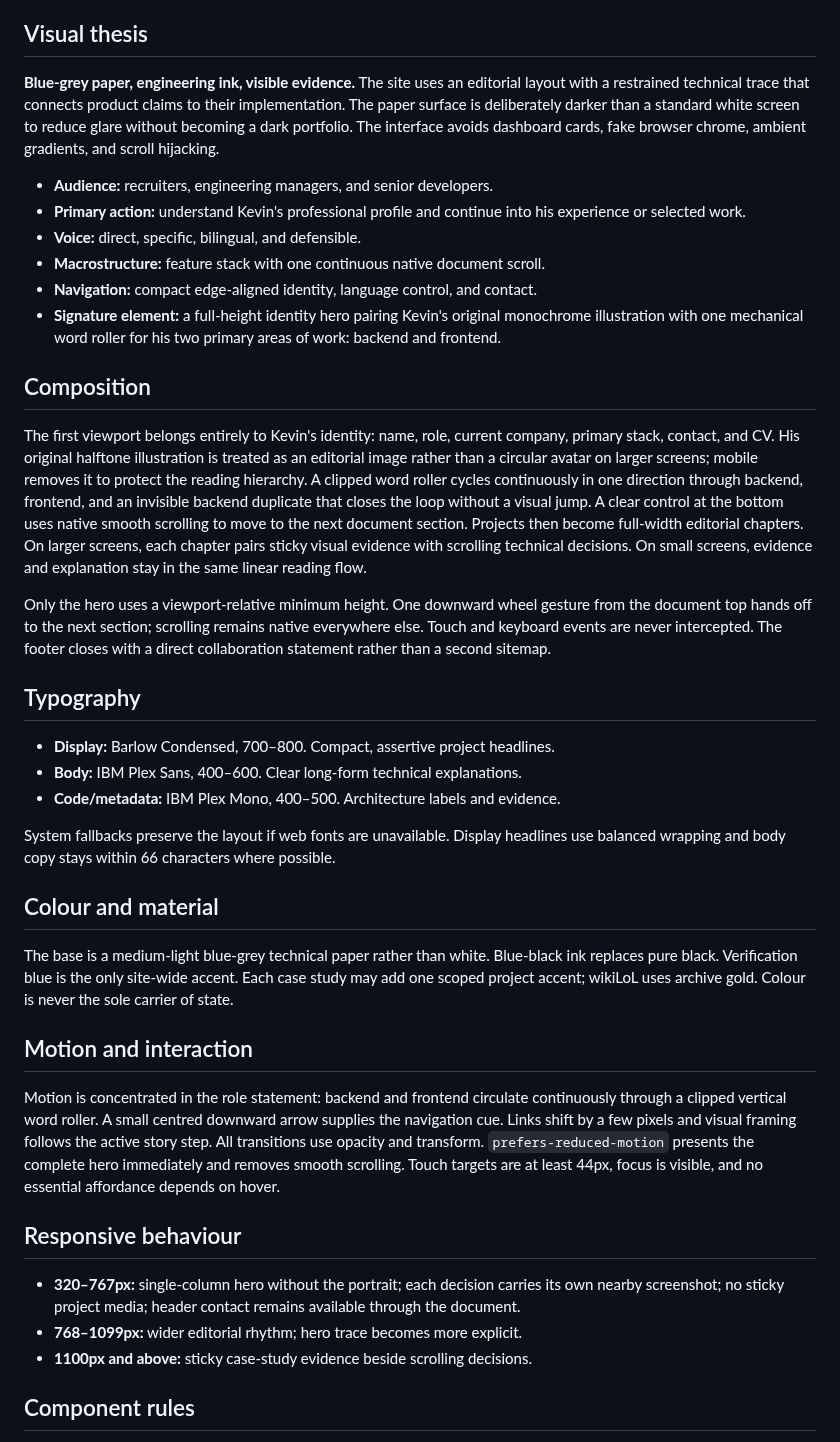
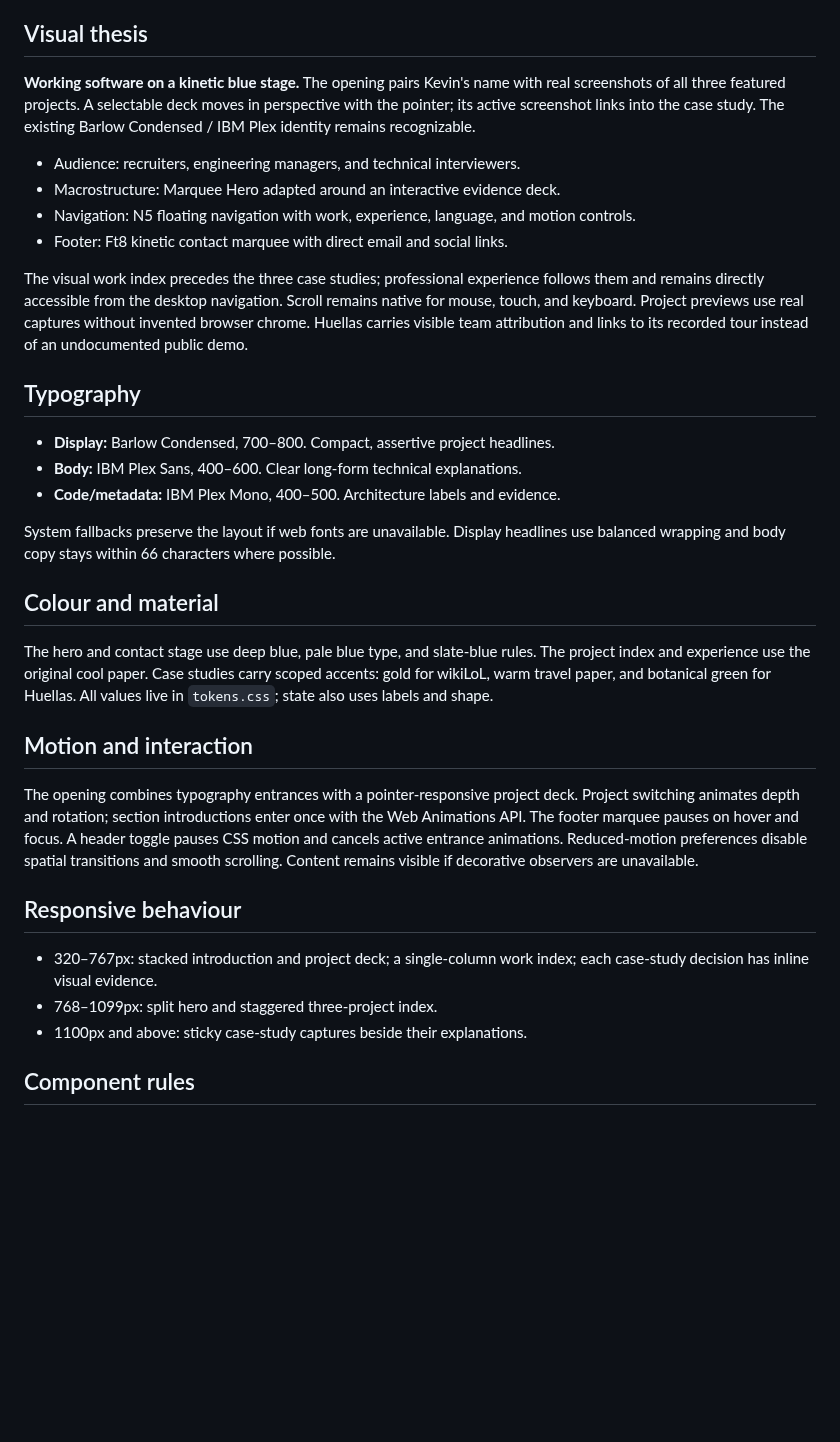
Before and after one commit to kevin0018/portfolio, a Markdown page: design.md, the part around the change. Drawn GitHub-style; blank space fills up the shorter version.

Commit message:
feat: redesign portfolio with interactive project stage and motion

```diff
--- a/design.md
+++ b/design.md
@@ -10,40 +10,21 @@ enough evidence to inspect the decisions behind each project.
 
 ## Visual thesis
 
-**Blue-grey paper, engineering ink, visible evidence.** The site uses an
-editorial layout with a restrained technical trace that connects product claims
-to their implementation. The paper surface is deliberately darker than a
-standard white screen to reduce glare without becoming a dark portfolio. The
-interface avoids dashboard cards, fake browser chrome, ambient gradients, and
-scroll hijacking.
+**Working software on a kinetic blue stage.** The opening pairs Kevin's name
+with real screenshots of all three featured projects. A selectable deck moves
+in perspective with the pointer; its active screenshot links into the case study.
+The existing Barlow Condensed / IBM Plex identity remains recognizable.
 
-- **Audience:** recruiters, engineering managers, and senior developers.
-- **Primary action:** understand Kevin's professional profile and continue into
-  his experience or selected work.
-- **Voice:** direct, specific, bilingual, and defensible.
-- **Macrostructure:** feature stack with one continuous native document scroll.
-- **Navigation:** compact edge-aligned identity, language control, and contact.
-- **Signature element:** a full-height identity hero pairing Kevin's original
-  monochrome illustration with one mechanical word roller for his two primary
-  areas of work: backend and frontend.
+- Audience: recruiters, engineering managers, and technical interviewers.
+- Macrostructure: Marquee Hero adapted around an interactive evidence deck.
+- Navigation: N5 floating navigation with work, experience, language, and motion controls.
+- Footer: Ft8 kinetic contact marquee with direct email and social links.
 
-## Composition
-
-The first viewport belongs entirely to Kevin's identity: name, role, current
-company, primary stack, contact, and CV. His original halftone illustration is
-treated as an editorial image rather than a circular avatar on larger screens;
-mobile removes it to protect the reading hierarchy. A clipped word roller
-cycles continuously in one direction through backend, frontend, and an
-invisible backend duplicate that closes the loop without a visual jump.
-A clear control at the bottom uses native smooth scrolling to move to the next document section.
-Projects then become full-width editorial chapters. On larger screens, each
-chapter pairs sticky visual evidence with scrolling technical decisions. On
-small screens, evidence and explanation stay in the same linear reading flow.
-
-Only the hero uses a viewport-relative minimum height. One downward wheel gesture
-from the document top hands off to the next section; scrolling remains native
-everywhere else. Touch and keyboard events are never intercepted. The footer
-closes with a direct collaboration statement rather than a second sitemap.
+The visual work index precedes the three case studies; professional experience
+follows them and remains directly accessible from the desktop navigation.
+Scroll remains native for mouse, touch, and keyboard. Project previews use real
+captures without invented browser chrome. Huellas carries visible team attribution
+and links to its recorded tour instead of an undocumented public demo.
 
 ## Typography
 
@@ -57,28 +38,26 @@ possible.
 
 ## Colour and material
 
-The base is a medium-light blue-grey technical paper rather than white.
-Blue-black ink replaces pure black. Verification blue is the only site-wide
-accent. Each case study may add one scoped project accent; wikiLoL uses archive
-gold. Colour is never the sole carrier of state.
+The hero and contact stage use deep blue, pale blue type, and slate-blue rules.
+The project index and experience use the original cool paper. Case studies
+carry scoped accents: gold for wikiLoL, warm travel paper, and botanical green
+for Huellas. All values live in `tokens.css`; state also uses labels and shape.
 
 ## Motion and interaction
 
-Motion is concentrated in the role statement: backend and frontend circulate
-continuously through a clipped vertical word roller. A small centred downward
-arrow supplies the navigation cue. Links shift by a few pixels and visual framing
-follows the active story step. All transitions use opacity and transform.
-`prefers-reduced-motion` presents the complete hero immediately and removes
-smooth scrolling. Touch targets are at least 44px, focus is visible, and no
-essential affordance depends on hover.
+The opening combines typography entrances with a pointer-responsive project deck.
+Project switching animates depth and rotation; section introductions enter once
+with the Web Animations API. The footer marquee pauses on hover and focus.
+A header toggle pauses CSS motion and cancels active entrance animations.
+Reduced-motion preferences disable spatial transitions and smooth scrolling.
+Content remains visible if decorative observers are unavailable.
 
 ## Responsive behaviour
 
-- **320–767px:** single-column hero without the portrait; each decision carries
-  its own nearby screenshot; no sticky project media; header contact remains
-  available through the document.
-- **768–1099px:** wider editorial rhythm; hero trace becomes more explicit.
-- **1100px and above:** sticky case-study evidence beside scrolling decisions.
+- 320–767px: stacked introduction and project deck; a single-column work index;
+  each case-study decision has inline visual evidence.
+- 768–1099px: split hero and staggered three-project index.
+- 1100px and above: sticky case-study captures beside their explanations.
 
 ## Component rules
 
```
Also changed, not shown: README.es.md (+14 -4 lines), docs/portfolio-preview.png, 9 other files.
